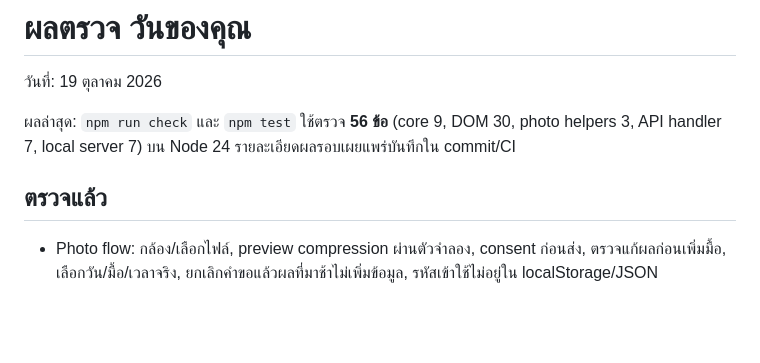
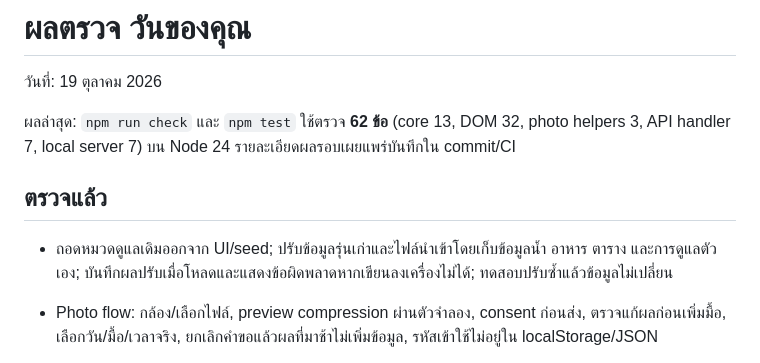
Before and after one commit to mahawongsupawit125-coder/daily-routine, a Markdown page: QA.md, the part around the change. Rendered like a GitHub page; blank space fills up the shorter version.

```diff
--- a/QA.md
+++ b/QA.md
@@ -2,9 +2,11 @@
 
 วันที่: 19 ตุลาคม 2026
 
-ผลล่าสุด: `npm run check` และ `npm test` ใช้ตรวจ **56 ข้อ** (core 9, DOM 30, photo helpers 3, API handler 7, local server 7) บน Node 24 รายละเอียดผลรอบเผยแพร่บันทึกใน commit/CI
+ผลล่าสุด: `npm run check` และ `npm test` ใช้ตรวจ **62 ข้อ** (core 13, DOM 32, photo helpers 3, API handler 7, local server 7) บน Node 24 รายละเอียดผลรอบเผยแพร่บันทึกใน commit/CI
 
 ## ตรวจแล้ว
+
+- ถอดหมวดดูแลเดิมออกจาก UI/seed; ปรับข้อมูลรุ่นเก่าและไฟล์นำเข้าโดยเก็บข้อมูลน้ำ อาหาร ตาราง และการดูแลตัวเอง; บันทึกผลปรับเมื่อโหลดและแสดงข้อผิดพลาดหากเขียนลงเครื่องไม่ได้; ทดสอบปรับซ้ำแล้วข้อมูลไม่เปลี่ยน
 
 - Photo flow: กล้อง/เลือกไฟล์, preview compression ผ่านตัวจำลอง, consent ก่อนส่ง, ตรวจแก้ผลก่อนเพิ่มมื้อ, เลือกวัน/มื้อ/เวลาจริง, ยกเลิกคำขอแล้วผลที่มาช้าไม่เพิ่มข้อมูล, รหัสเข้าใช้ไม่อยู่ใน localStorage/JSON
 - API: ปิดเมื่อไม่มี secrets, exact origin allowlist, token, rate limit, ขนาดและรูปแบบคำขอ, structured response, null ไม่เป็นศูนย์, nonfood/refusal/timeout/upstream errors; ใช้ provider จำลอง ไม่มีค่าใช้จ่ายหรือการเรียก OpenAI จริง
```
Also changed, not shown: README.md (+6 -6 lines).
